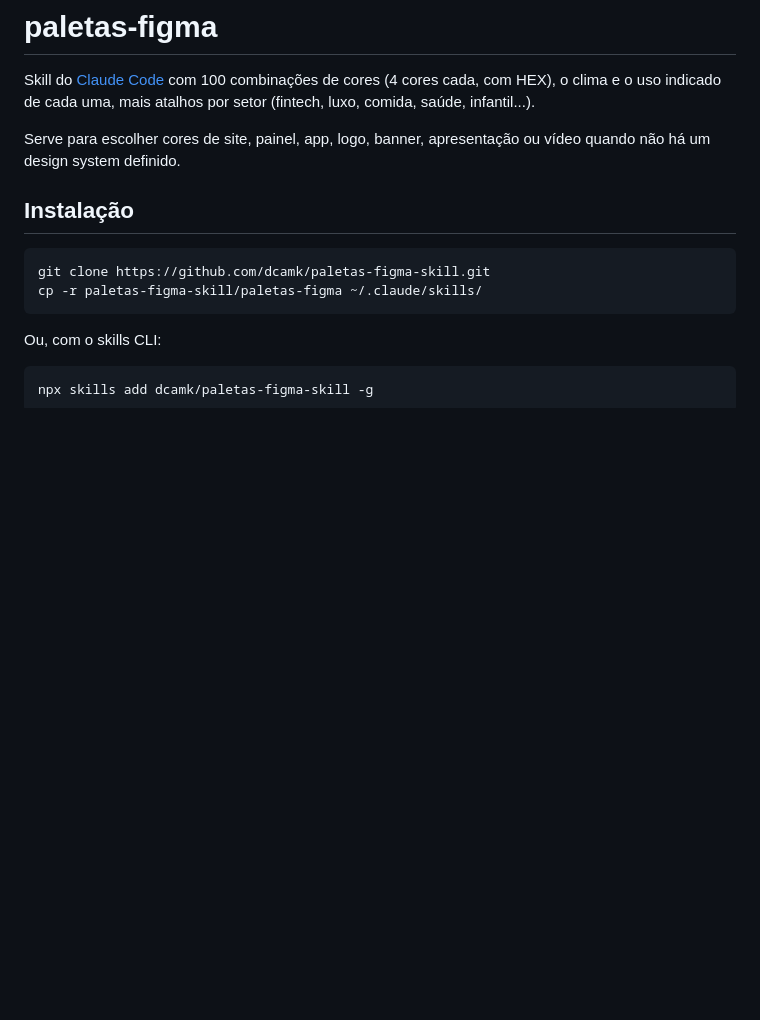
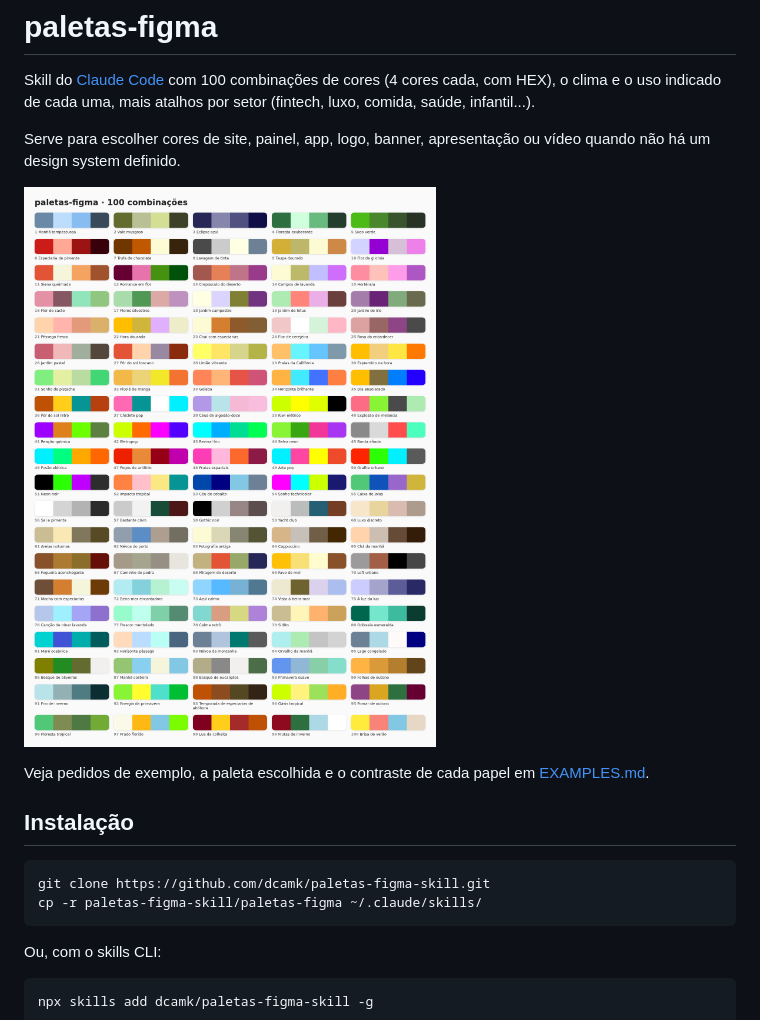
Before and after one commit to dcamk/paletas-figma-skill, a Markdown page: README.md, the part around the change. GitHub-like rendering; pictures changed too: examples/todas.png (added); blank space fills up the shorter version.

Commit message:
Adiciona exemplos: três mockups, visão geral das 100 paletas e EXAMPLES.md
Co-Authored-By: Claude Sonnet 5.5 <noreply@anthropic.com>

```diff
--- a/README.md
+++ b/README.md
@@ -3,6 +3,10 @@
 Skill do [Claude Code](https://code.claude.com/docs/en/skills) com 100 combinações de cores (4 cores cada, com HEX), o clima e o uso indicado de cada uma, mais atalhos por setor (fintech, luxo, comida, saúde, infantil...).
 
 Serve para escolher cores de site, painel, app, logo, banner, apresentação ou vídeo quando não há um design system definido.
+
+![As 100 paletas](examples/todas.png)
+
+Veja pedidos de exemplo, a paleta escolhida e o contraste de cada papel em [EXAMPLES.md](EXAMPLES.md).
 
 ## Instalação
 
```
Also changed, not shown: EXAMPLES.md (added, +60 -0 lines), examples/cafeteria.png (added), examples/fintech.png (added), examples/meditacao.png (added), 5 other files.
